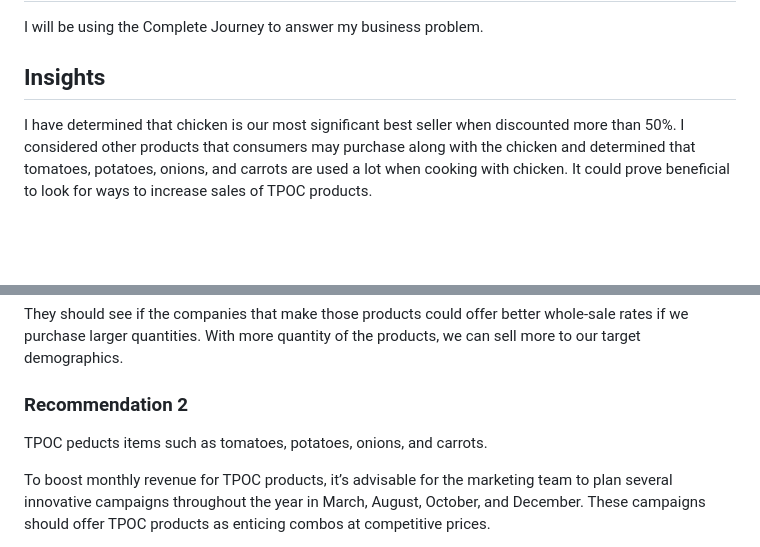
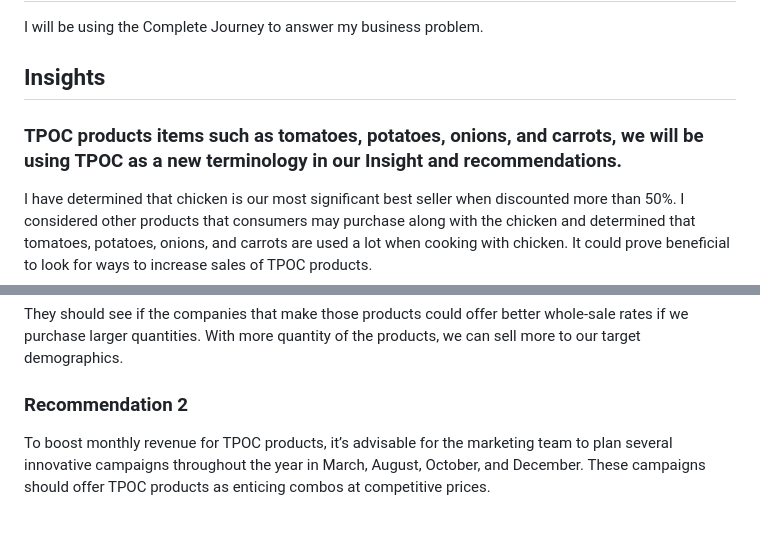
Before and after one commit to TTrishla/Case-Analysis, a Markdown page: README.md, 2 parts joined by grey strips. Rendered like a GitHub page; blank space fills up the shorter version.

```diff
--- a/README.md
+++ b/README.md
@@ -26,6 +26,8 @@ Organizations are always looking for growth opportunities. Unfortunately this ca
 I will be  using the Complete Journey to answer my business problem.
 
 ## Insights
+
+### TPOC products items such as tomatoes, potatoes, onions, and carrots, we will be using TPOC as a new terminology in our Insight and recommendations.
 
 I have determined that chicken is our most significant best seller when discounted more than 50%. I considered other products that consumers may purchase along with the chicken and determined that tomatoes, potatoes, onions, and carrots are used a lot when cooking with chicken. It could prove beneficial to look for ways to increase sales of TPOC products.
 
@@ -63,7 +65,7 @@ ROMA TOMATOES (BULK/PKG)
 They should see if the companies that make those products could offer better whole-sale rates if we purchase larger quantities. With more quantity of the products, we can sell more to our target demographics.
 
 ### Recommendation 2
-TPOC peducts items such as tomatoes, potatoes, onions, and carrots.
+
 
 To boost monthly revenue for TPOC products, it’s advisable for the marketing team to plan several innovative campaigns throughout the year in March, August, October, and December. These campaigns should offer TPOC products as enticing combos at competitive prices.
 
```
